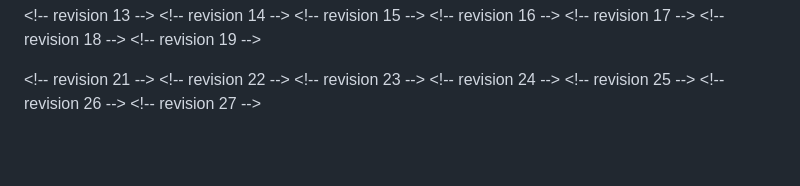
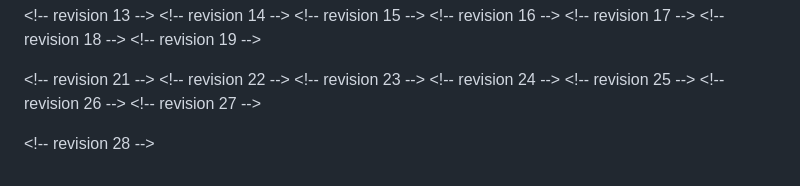
Before and after one commit to ayush-kumar-prog/math-topics-in-ML, a Markdown page: second-group-meeting-topic-selection.md, the part around the change. GitHub-like rendering; blank space fills up the shorter version.

```diff
--- a/second-group-meeting-topic-selection.md
+++ b/second-group-meeting-topic-selection.md
@@ -191,3 +191,5 @@ Similar strengths to double-descent and reconciling bias-variance — challenges
 <\!-- revision 25 -->
 <\!-- revision 26 -->
 <\!-- revision 27 -->
+
+<\!-- revision 28 -->
```
